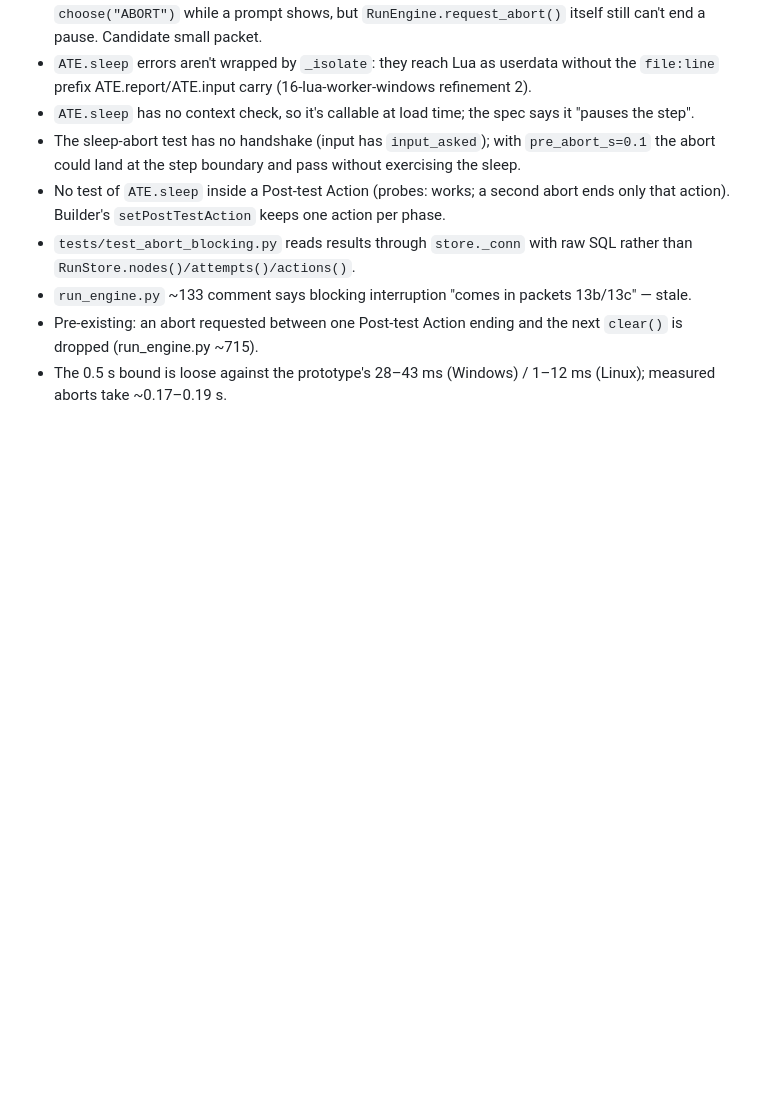
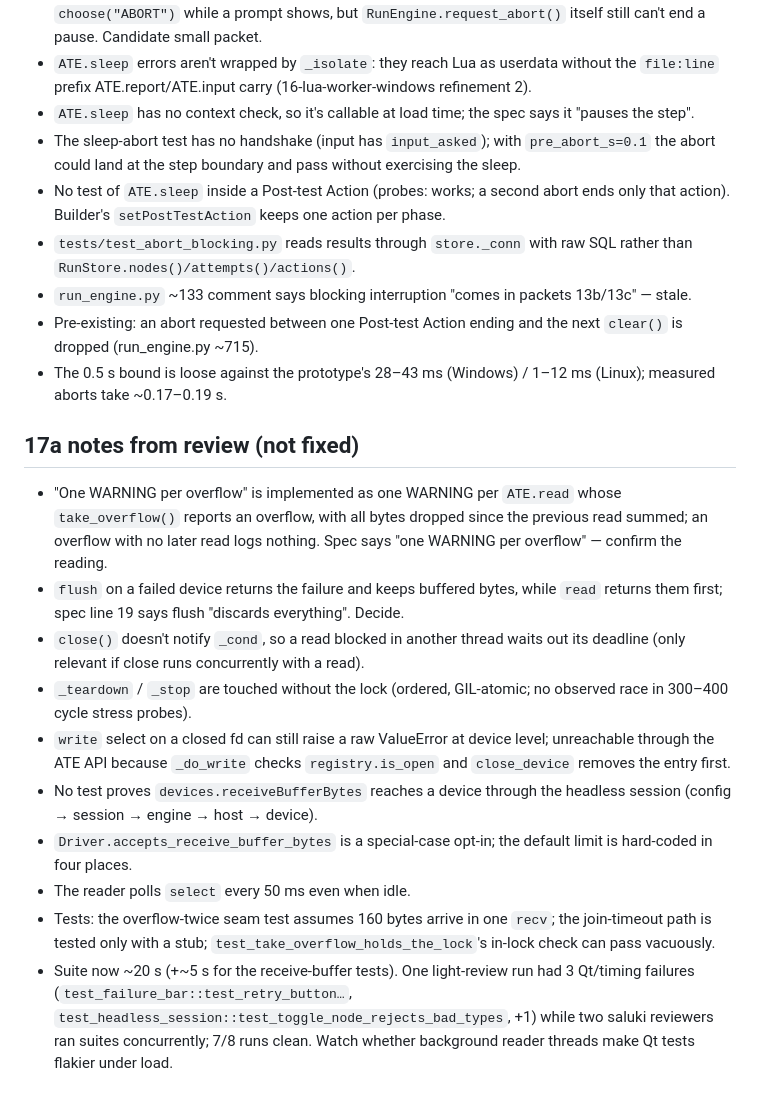
Before and after one commit to vk5as/ate-local-temp, a Markdown page: .scratch/ate-v1/review-notes.md, the part around the change. GitHub-like rendering; blank space fills up the shorter version.

Commit message:
review notes: 17a leftovers
Co-Authored-By: Claude Opus 5.5 <noreply@anthropic.com>

```diff
--- a/.scratch/ate-v1/review-notes.md
+++ b/.scratch/ate-v1/review-notes.md
@@ -68,3 +68,16 @@ Pre-existing, not 16b: roughly 1 full-suite run in 8 fails one Qt test, a differ
 - `run_engine.py` ~133 comment says blocking interruption "comes in packets 13b/13c" — stale.
 - Pre-existing: an abort requested between one Post-test Action ending and the next `clear()` is dropped (run_engine.py ~715).
 - The 0.5 s bound is loose against the prototype's 28–43 ms (Windows) / 1–12 ms (Linux); measured aborts take ~0.17–0.19 s.
+
+## 17a notes from review (not fixed)
+
+- "One WARNING per overflow" is implemented as one WARNING per `ATE.read` whose `take_overflow()` reports an overflow, with all bytes dropped since the previous read summed; an overflow with no later read logs nothing. Spec says "one WARNING per overflow" — confirm the reading.
+- `flush` on a failed device returns the failure and keeps buffered bytes, while `read` returns them first; spec line 19 says flush "discards everything". Decide.
+- `close()` doesn't notify `_cond`, so a read blocked in another thread waits out its deadline (only relevant if close runs concurrently with a read).
+- `_teardown` / `_stop` are touched without the lock (ordered, GIL-atomic; no observed race in 300–400 cycle stress probes).
+- `write` select on a closed fd can still raise a raw ValueError at device level; unreachable through the ATE API because `_do_write` checks `registry.is_open` and `close_device` removes the entry first.
+- No test proves `devices.receiveBufferBytes` reaches a device through the headless session (config → session → engine → host → device).
+- `Driver.accepts_receive_buffer_bytes` is a special-case opt-in; the default limit is hard-coded in four places.
+- The reader polls `select` every 50 ms even when idle.
+- Tests: the overflow-twice seam test assumes 160 bytes arrive in one `recv`; the join-timeout path is tested only with a stub; `test_take_overflow_holds_the_lock`'s in-lock check can pass vacuously.
+- Suite now ~20 s (+~5 s for the receive-buffer tests). One light-review run had 3 Qt/timing failures (`test_failure_bar::test_retry_button…`, `test_headless_session::test_toggle_node_rejects_bad_types`, +1) while two saluki reviewers ran suites concurrently; 7/8 runs clean. Watch whether background reader threads make Qt tests flakier under load.
```
